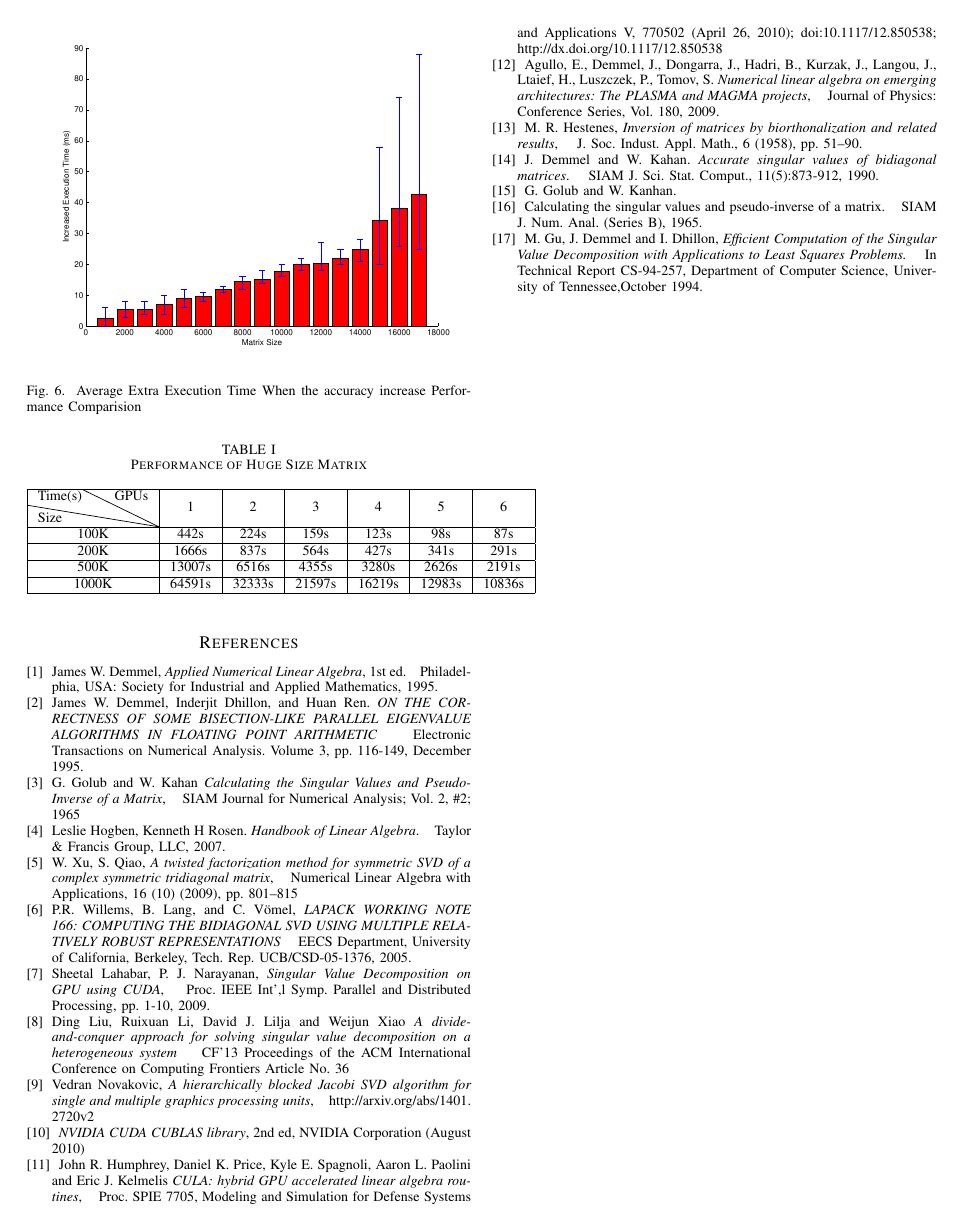
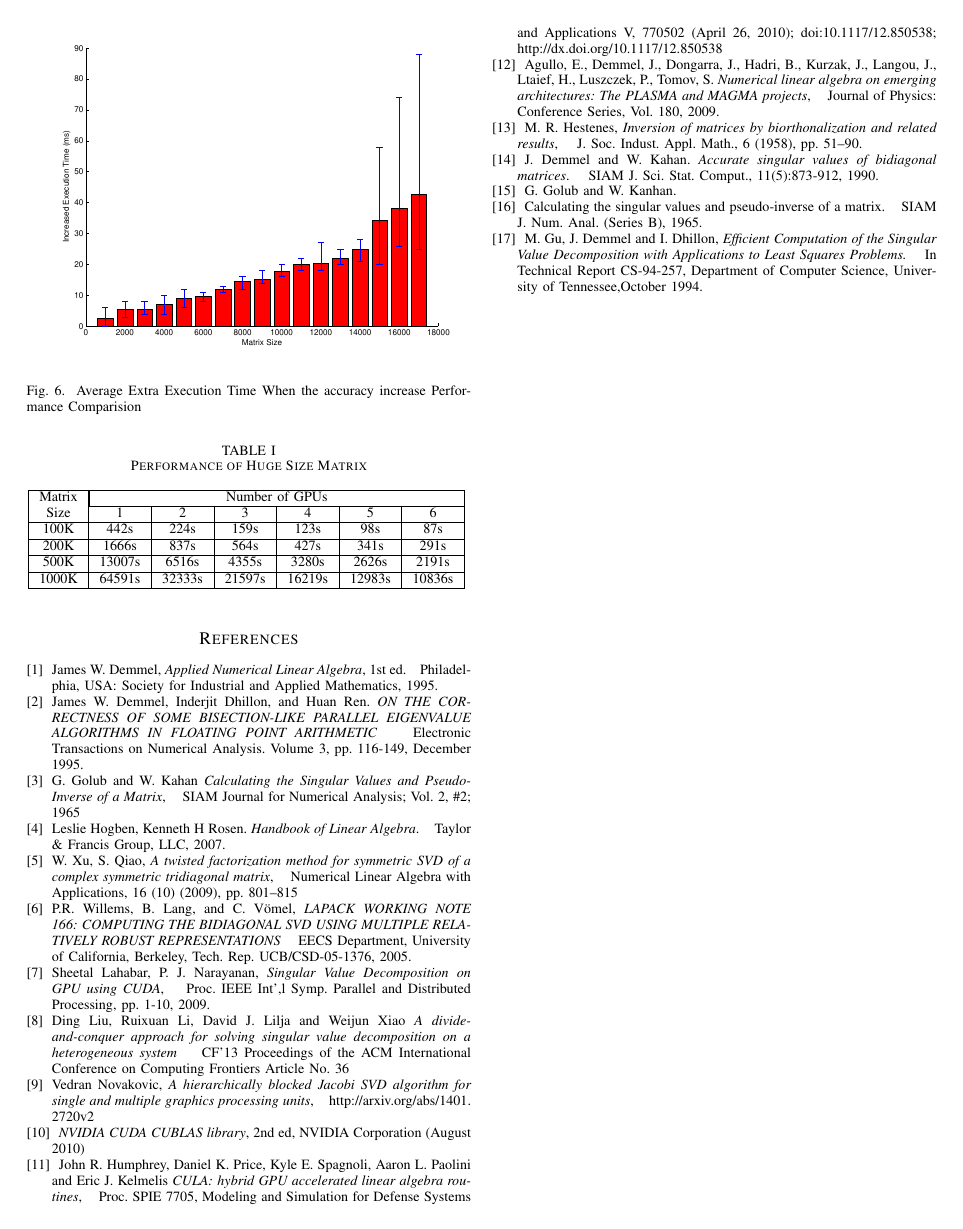
Before and after one commit to yanluo/svd-gpu, a LaTeX paper (Paper/BTSVD.tex, which reads Paper/5_experiment.tex): page 8 of 8. Compiled offline with LaTeX, dvips and Ghostscript.

Commit message:
Remove diagbox.sty

```diff
--- a/Paper/5_experiment.tex
+++ b/Paper/5_experiment.tex
@@ -138,7 +138,8 @@ When the matrix size is larger than 15000, the additional execution time is a li
 \centering
 \begin{tabular}{|c|c|c|c|c|c|c|}
 \hline
-\diagbox{Size}{Time(s)}{GPUs} & 1 & 2 & 3 & 4 & 5 & 6 \\ \hline
+Matrix & \multicolumn{6}{|c|}{Number of GPUs} \\ \cline{2-7}
+Size & 1 & 2 & 3 & 4 & 5 & 6 \\ \hline
 100K   &   442s  &   224s  &   159s  &   123s  &    98s  &    87s\\ \hline
 200K   &  1666s  &   837s  &   564s  &   427s  &   341s  &   291s\\ \hline
 500K   & 13007s  &  6516s  &  4355s  &  3280s  &  2626s  &  2191s\\ \hline
--- a/Paper/BTSVD.tex
+++ b/Paper/BTSVD.tex
@@ -70,7 +70,7 @@
 % manually specify the path to it like:
 % \documentclass[conference]{../sty/IEEEtran}
 
-\usepackage{diagbox}
+% \usepackage{diagbox}
 
 % Some very useful LaTeX packages include:
 % (uncomment the ones you want to load)
```
